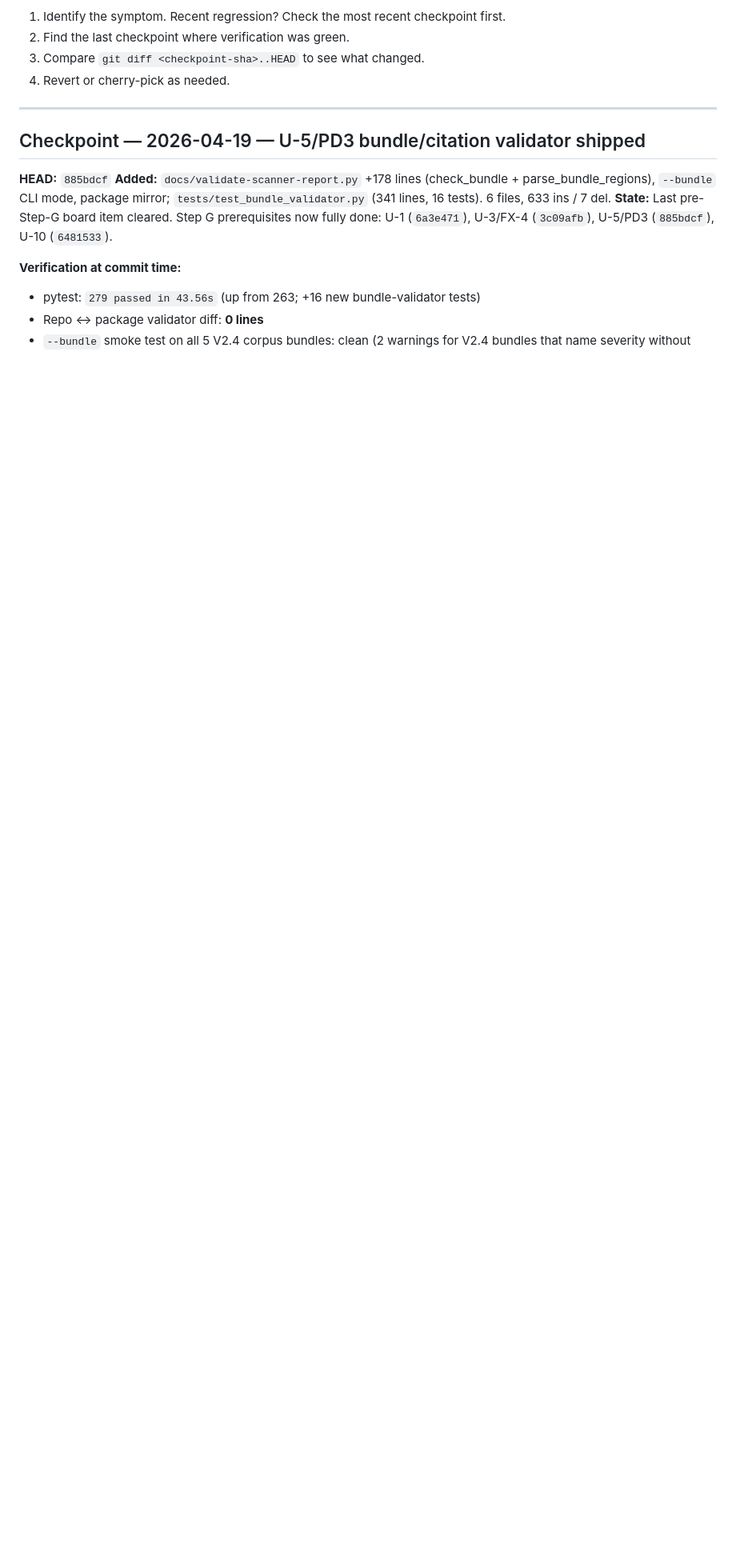
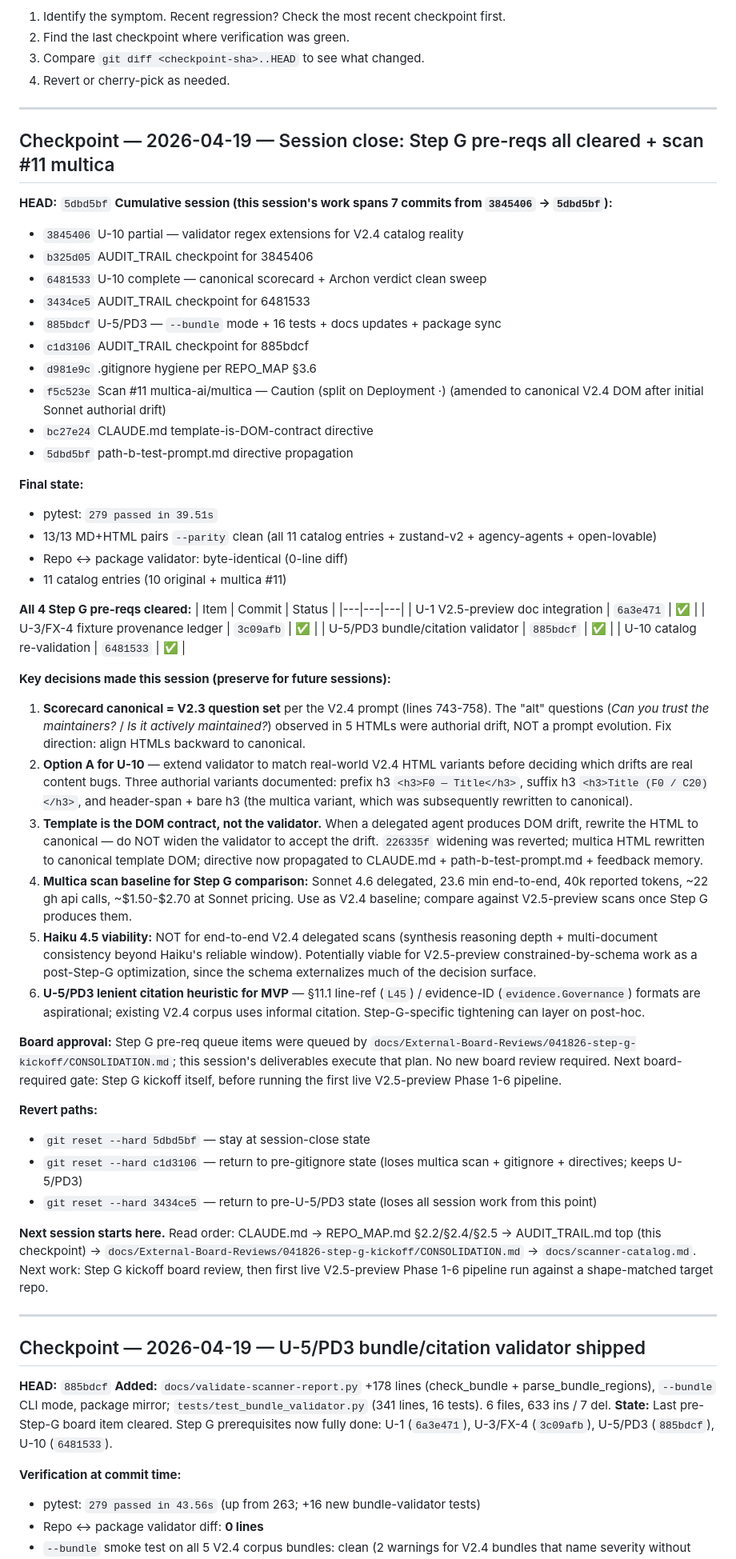
Before and after one commit to stefans71/stop-git-std, a Markdown page: AUDIT_TRAIL.md, the part around the change. Shown at 80% size. GitHub-like rendering; blank space fills up the shorter version.

Commit message:
Session close 2026-04-19 — update AUDIT_TRAIL + REPO_MAP for handoff
Session deliverables summary (7 substantive commits + 2 audit entries):
- U-10 validator regex + catalog content fixes (3845406, 6481533)
- U-5/PD3 bundle/citation validator (885bdcf)
- .gitignore hygiene (d981e9c)
- Scan #11 multica-ai/multica (f5c523e, amended to canonical DOM)
- Template-is-DOM-contract directive propagation (bc27e24, 5dbd5bf)

AUDIT_TRAIL: session-close checkpoint with all 10 commits enumerated,
key decisions (scorecard canonical = V2.3 question set, template as
DOM contract not validator, Haiku not viable end-to-end on V2.4),
final state (279/279 tests, 13/13 parity clean), revert paths, and
pointer to read order for the next session.

REPO_MAP §2.2: HEAD 3c09afb → 5dbd5bf, tests 263 → 279, catalog
10 → 11, added parity-sweep count (13/13) + Step G pre-reqs cleared
note.

REPO_MAP §2.4: all 4 pre-reqs marked ✅ with commit SHAs. Next gate
is Step G kickoff board review before first live V2.5-preview run.

REPO_MAP §2.5: PD3 struck through as shipped, added 2 new deferred
entries (Haiku V2.5 optimization candidate, V2.4 authorial-variant
inventory deprecated by template-is-DOM-contract rule).

Co-Authored-By: Claude Sonnet 4.6 <noreply@anthropic.com>

```diff
--- a/AUDIT_TRAIL.md
+++ b/AUDIT_TRAIL.md
@@ -14,6 +14,55 @@ Canonical log of milestone commits with the verification state captured at commi
 2. Find the last checkpoint where verification was green.
 3. Compare `git diff <checkpoint-sha>..HEAD` to see what changed.
 4. Revert or cherry-pick as needed.
+
+---
+
+## Checkpoint — 2026-04-19 — Session close: Step G pre-reqs all cleared + scan #11 multica
+
+**HEAD:** `5dbd5bf`
+**Cumulative session (this session's work spans 7 commits from `3845406` → `5dbd5bf`):**
+- `3845406` U-10 partial — validator regex extensions for V2.4 catalog reality
+- `b325d05` AUDIT_TRAIL checkpoint for 3845406
+- `6481533` U-10 complete — canonical scorecard + Archon verdict clean sweep
+- `3434ce5` AUDIT_TRAIL checkpoint for 6481533
+- `885bdcf` U-5/PD3 — `--bundle` mode + 16 tests + docs updates + package sync
+- `c1d3106` AUDIT_TRAIL checkpoint for 885bdcf
+- `d981e9c` .gitignore hygiene per REPO_MAP §3.6
+- `f5c523e` Scan #11 multica-ai/multica — Caution (split on Deployment ·)
+  (amended to canonical V2.4 DOM after initial Sonnet authorial drift)
+- `bc27e24` CLAUDE.md template-is-DOM-contract directive
+- `5dbd5bf` path-b-test-prompt.md directive propagation
+
+**Final state:**
+- pytest: `279 passed in 39.51s`
+- 13/13 MD+HTML pairs `--parity` clean (all 11 catalog entries + zustand-v2 + agency-agents + open-lovable)
+- Repo ↔ package validator: byte-identical (0-line diff)
+- 11 catalog entries (10 original + multica #11)
+
+**All 4 Step G pre-reqs cleared:**
+| Item | Commit | Status |
+|---|---|---|
+| U-1 V2.5-preview doc integration | `6a3e471` | ✅ |
+| U-3/FX-4 fixture provenance ledger | `3c09afb` | ✅ |
+| U-5/PD3 bundle/citation validator | `885bdcf` | ✅ |
+| U-10 catalog re-validation | `6481533` | ✅ |
+
+**Key decisions made this session (preserve for future sessions):**
+1. **Scorecard canonical = V2.3 question set** per the V2.4 prompt (lines 743-758). The "alt" questions (*Can you trust the maintainers?* / *Is it actively maintained?*) observed in 5 HTMLs were authorial drift, NOT a prompt evolution. Fix direction: align HTMLs backward to canonical.
+2. **Option A for U-10** — extend validator to match real-world V2.4 HTML variants before deciding which drifts are real content bugs. Three authorial variants documented: prefix h3 `<h3>F0 — Title</h3>`, suffix h3 `<h3>Title (F0 / C20)</h3>`, and header-span + bare h3 (the multica variant, which was subsequently rewritten to canonical).
+3. **Template is the DOM contract, not the validator.** When a delegated agent produces DOM drift, rewrite the HTML to canonical — do NOT widen the validator to accept the drift. `226335f` widening was reverted; multica HTML rewritten to canonical template DOM; directive now propagated to CLAUDE.md + path-b-test-prompt.md + feedback memory.
+4. **Multica scan baseline for Step G comparison:** Sonnet 4.6 delegated, 23.6 min end-to-end, 40k reported tokens, ~22 gh api calls, ~$1.50-$2.70 at Sonnet pricing. Use as V2.4 baseline; compare against V2.5-preview scans once Step G produces them.
+5. **Haiku 4.5 viability:** NOT for end-to-end V2.4 delegated scans (synthesis reasoning depth + multi-document consistency beyond Haiku's reliable window). Potentially viable for V2.5-preview constrained-by-schema work as a post-Step-G optimization, since the schema externalizes much of the decision surface.
+6. **U-5/PD3 lenient citation heuristic for MVP** — §11.1 line-ref (`L45`) / evidence-ID (`evidence.Governance`) formats are aspirational; existing V2.4 corpus uses informal citation. Step-G-specific tightening can layer on post-hoc.
+
+**Board approval:** Step G pre-req queue items were queued by `docs/External-Board-Reviews/041826-step-g-kickoff/CONSOLIDATION.md`; this session's deliverables execute that plan. No new board review required. Next board-required gate: Step G kickoff itself, before running the first live V2.5-preview Phase 1-6 pipeline.
+
+**Revert paths:**
+- `git reset --hard 5dbd5bf` — stay at session-close state
+- `git reset --hard c1d3106` — return to pre-gitignore state (loses multica scan + gitignore + directives; keeps U-5/PD3)
+- `git reset --hard 3434ce5` — return to pre-U-5/PD3 state (loses all session work from this point)
+
+**Next session starts here.** Read order: CLAUDE.md → REPO_MAP.md §2.2/§2.4/§2.5 → AUDIT_TRAIL.md top (this checkpoint) → `docs/External-Board-Reviews/041826-step-g-kickoff/CONSOLIDATION.md` → `docs/scanner-catalog.md`. Next work: Step G kickoff board review, then first live V2.5-preview Phase 1-6 pipeline run against a shape-matched target repo.
 
 ---
 
```
Also changed, not shown: REPO_MAP.md (+14 -8 lines).
